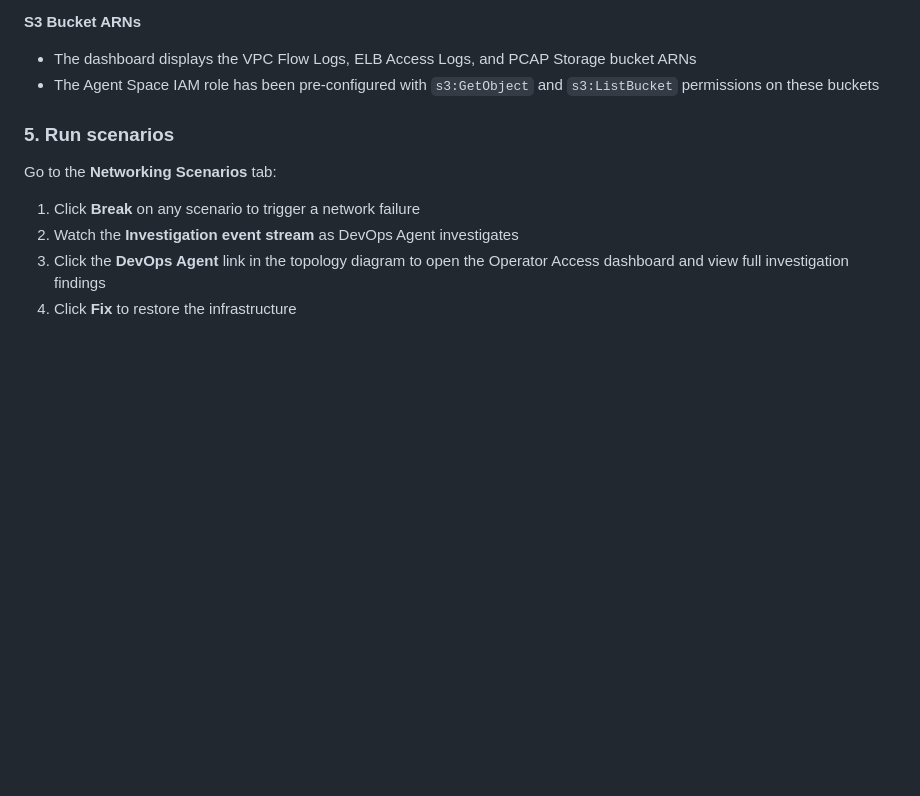
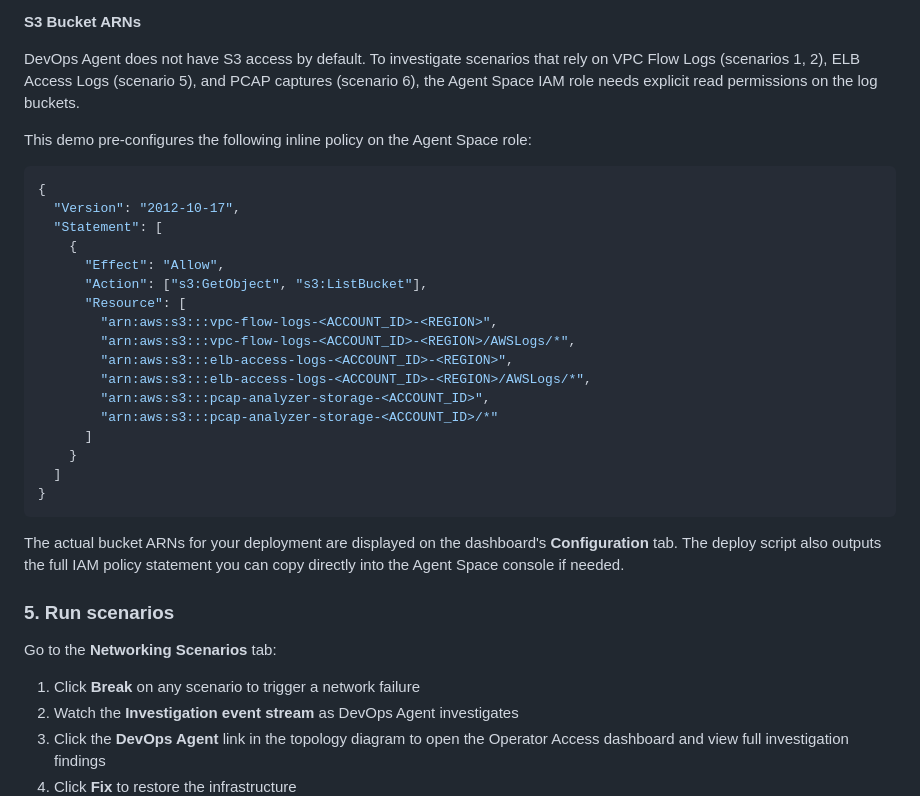
Before and after one commit to aws-samples/sample-aws-devops-agent-interactive-demo, a Markdown page: README.md, the part around the change. GitHub-like rendering; blank space fills up the shorter version.

Commit message:
Expand S3 access section - explain why DevOps Agent needs bucket permissions with IAM policy example

````diff
--- a/README.md
+++ b/README.md
@@ -168,8 +168,32 @@ Go to the **Configuration** tab on the dashboard. You'll see three sections:
 3. Paste both values into the webhook form on the dashboard and click **Save webhook**
 
 **S3 Bucket ARNs**
-- The dashboard displays the VPC Flow Logs, ELB Access Logs, and PCAP Storage bucket ARNs
-- The Agent Space IAM role has been pre-configured with `s3:GetObject` and `s3:ListBucket` permissions on these buckets
+
+DevOps Agent does not have S3 access by default. To investigate scenarios that rely on VPC Flow Logs (scenarios 1, 2), ELB Access Logs (scenario 5), and PCAP captures (scenario 6), the Agent Space IAM role needs explicit read permissions on the log buckets.
+
+This demo pre-configures the following inline policy on the Agent Space role:
+
+```json
+{
+  "Version": "2012-10-17",
+  "Statement": [
+    {
+      "Effect": "Allow",
+      "Action": ["s3:GetObject", "s3:ListBucket"],
+      "Resource": [
+        "arn:aws:s3:::vpc-flow-logs-<ACCOUNT_ID>-<REGION>",
+        "arn:aws:s3:::vpc-flow-logs-<ACCOUNT_ID>-<REGION>/AWSLogs/*",
+        "arn:aws:s3:::elb-access-logs-<ACCOUNT_ID>-<REGION>",
+        "arn:aws:s3:::elb-access-logs-<ACCOUNT_ID>-<REGION>/AWSLogs/*",
+        "arn:aws:s3:::pcap-analyzer-storage-<ACCOUNT_ID>",
+        "arn:aws:s3:::pcap-analyzer-storage-<ACCOUNT_ID>/*"
+      ]
+    }
+  ]
+}
+```
+
+The actual bucket ARNs for your deployment are displayed on the dashboard's **Configuration** tab. The deploy script also outputs the full IAM policy statement you can copy directly into the Agent Space console if needed.
 
 ### 5. Run scenarios
 
````
